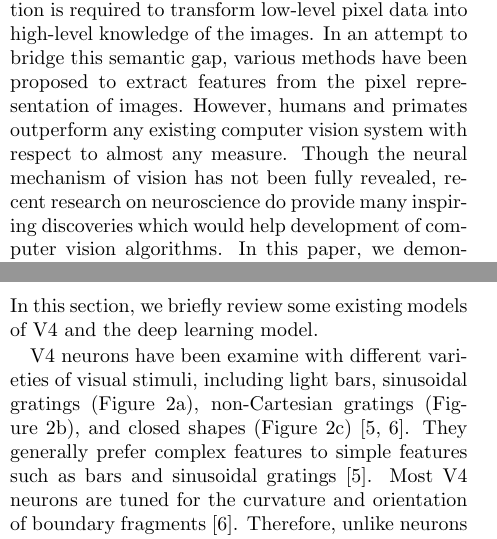
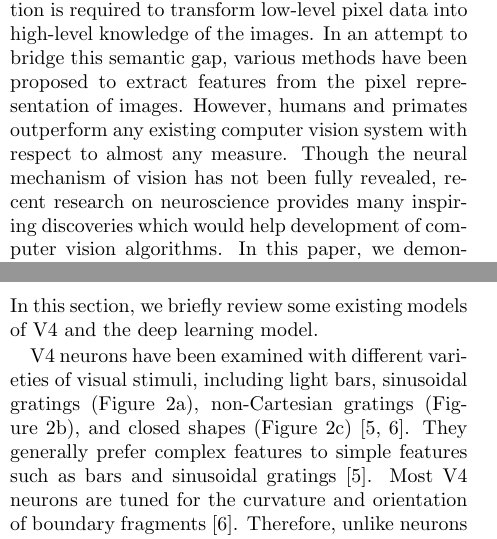
Before and after one commit to richarddzh/ijnn2015, a LaTeX paper (article.tex): two parts of the columns of pages 1 and 2 of 13, joined at a grey line, cut so that both start at the same text. Compiled offline with pdfLaTeX.

Commit message:
fix some typo

```diff
--- a/article.tex
+++ b/article.tex
@@ -47,7 +47,7 @@ A high degree of abstraction is required to transform low-level pixel data into
 In an attempt to bridge this semantic gap, various methods have been proposed to extract features from the pixel representation of images.
 However, humans and primates outperform any existing computer vision system with respect to almost any measure.
 Though the neural mechanism of vision has not been fully revealed,
-recent research on neuroscience do provide many inspiring discoveries which would help development of computer vision algorithms.
+recent research on neuroscience provides many inspiring discoveries which would help development of computer vision algorithms.
 In this paper, we demonstrate a novel model of visual area V4 and its application to shape-based feature extraction and object discrimination.
 Experimental results show that the proposed model exhibits similar shape selectivity to that of real V4 neurons
 and it outperforms many existing methods in computer vision tasks including feature matching and object recognition.
@@ -87,7 +87,7 @@ The discussion and conclusion is summarized in section~\ref{sec:5}.
 
 In this section, we briefly review some existing models of V4 and the deep learning model.
 
-V4 neurons have been examine with different varieties of visual stimuli, including light bars, sinusoidal gratings~(\figurename~\ref{fig:2a}),
+V4 neurons have been examined with different varieties of visual stimuli, including light bars, sinusoidal gratings~(\figurename~\ref{fig:2a}),
 non-Cartesian gratings~(\figurename~\ref{fig:2b}), and closed shapes~(\figurename~\ref{fig:2c}) \cite{gallant1996,pasupathy2001}.
 They generally prefer complex features to simple features such as bars and sinusoidal gratings \cite{gallant1996}.
 Most V4 neurons are tuned for the curvature and orientation of boundary fragments \cite{pasupathy2001}.
```
Also changed, not shown: article.tex (2 more changed lines).
